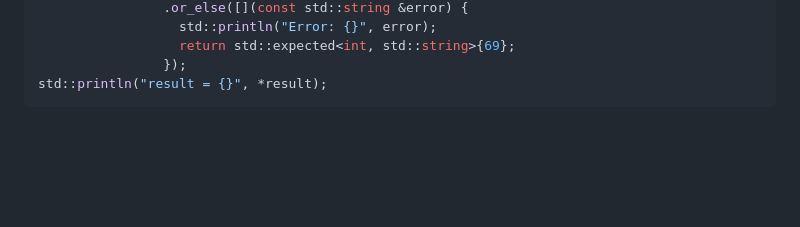
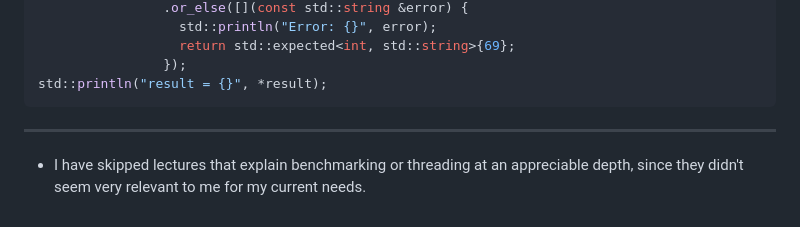
Before and after one commit to Bubu-Droid/code-tutorials, a Markdown page: cpp/README.md, the part around the change. Drawn GitHub-style; blank space fills up the shorter version.

Commit message:
Add a remark about what I've skipped

```diff
--- a/cpp/README.md
+++ b/cpp/README.md
@@ -1299,3 +1299,9 @@ std::println("result = {}", *result);
 
 [chronostasis]: https://blackclover.fandom.com/wiki/Chrono_Stasis
 [rvallval]: https://youtu.be/fbYknr-HPYE
+
+---
+
+- I have skipped lectures that explain benchmarking or threading at an
+  appreciable depth, since they didn't seem very relevant to me for my
+  current needs.
```
